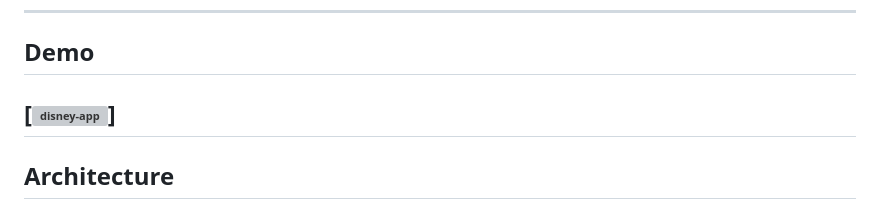
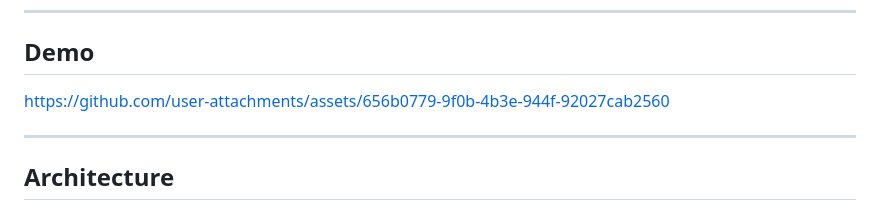
Before and after one commit to zyusuf88/disney-secure-pipeline, a Markdown page: readme.md, the part around the change. Rendered like a GitHub page; grey boxes are pictures that could not be loaded.

Commit message:
video link updated

```diff
--- a/readme.md
+++ b/readme.md
@@ -11,7 +11,8 @@ The backend uses **Amazon DynamoDB** for persistence. The application is fronted
 
 ## Demo
 
-[![disney-app ](https://github.com/user-attachments/assets/656b0779-9f0b-4b3e-944f-92027cab2560)]
+https://github.com/user-attachments/assets/656b0779-9f0b-4b3e-944f-92027cab2560
+
 ---
 
 ## Architecture
```
